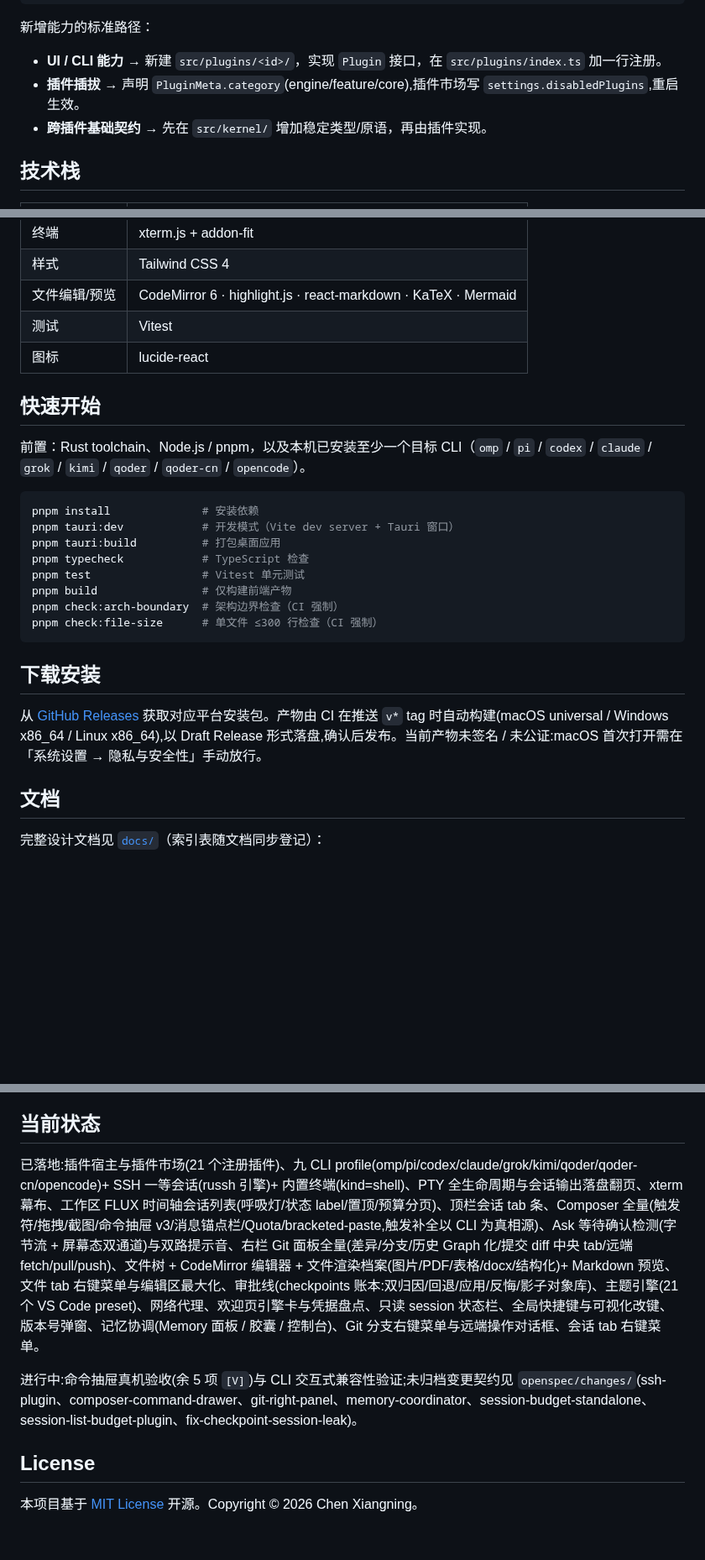
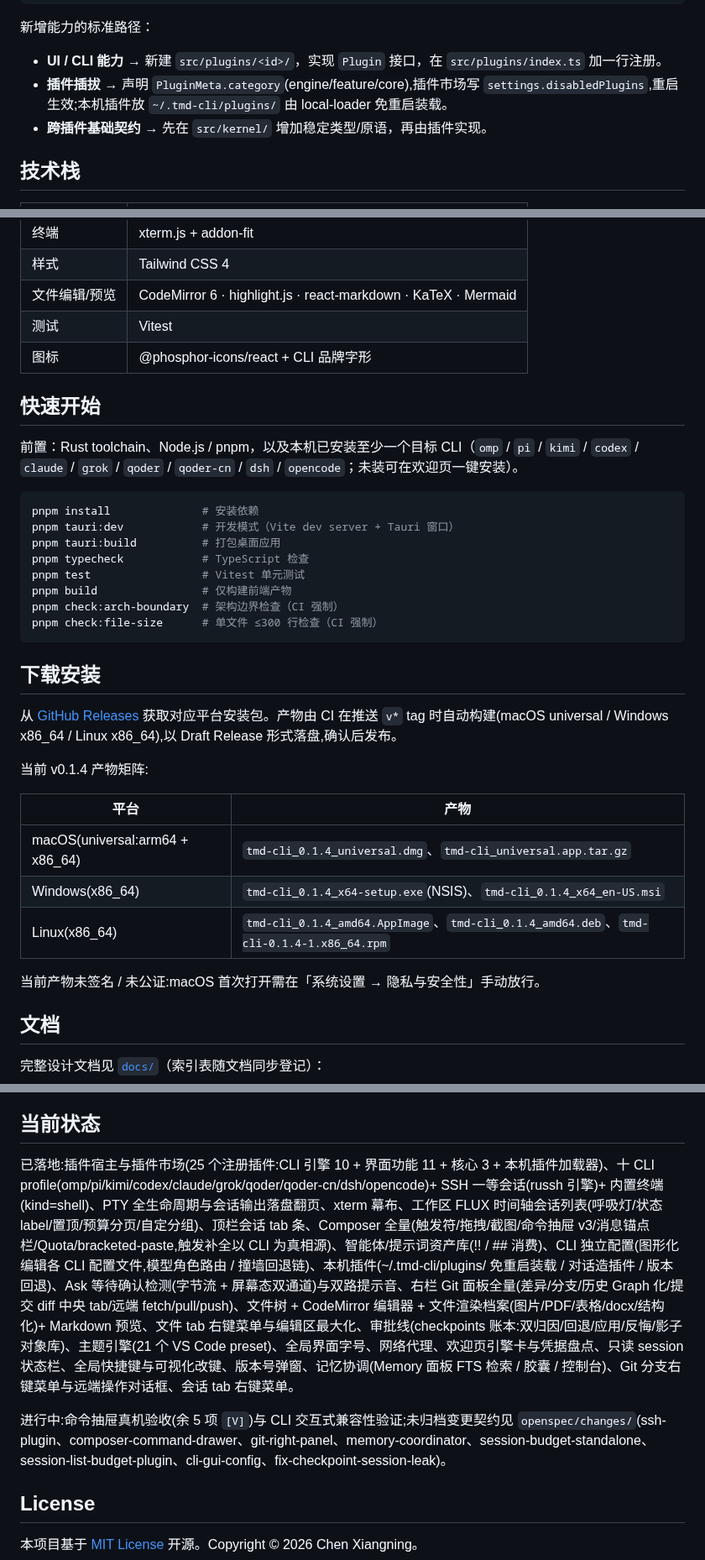
Before and after one commit to chenxiangning/tmd-cli, a Markdown page: README.md, 3 parts joined by grey strips. Shown at 84% size. Rendered like a GitHub page; blank space fills up the shorter version.

````diff
--- a/README.md
+++ b/README.md
@@ -101,7 +111,7 @@ Tauri Rust (src-tauri/)
 新增能力的标准路径：
 
 - **UI / CLI 能力** → 新建 `src/plugins/<id>/`，实现 `Plugin` 接口，在 `src/plugins/index.ts` 加一行注册。
-- **插件插拔** → 声明 `PluginMeta.category`(engine/feature/core),插件市场写 `settings.disabledPlugins`,重启生效。
+- **插件插拔** → 声明 `PluginMeta.category`(engine/feature/core),插件市场写 `settings.disabledPlugins`,重启生效;本机插件放 `~/.tmd-cli/plugins/` 由 local-loader 免重启装载。
 - **跨插件基础契约** → 先在 `src/kernel/` 增加稳定类型/原语，再由插件实现。
 
 ## 技术栈
@@ -114,11 +124,11 @@ Tauri Rust (src-tauri/)
 | 样式 | Tailwind CSS 4 |
 | 文件编辑/预览 | CodeMirror 6 · highlight.js · react-markdown · KaTeX · Mermaid |
 | 测试 | Vitest |
-| 图标 | lucide-react |
+| 图标 | @phosphor-icons/react + CLI 品牌字形 |
 
 ## 快速开始
 
-前置：Rust toolchain、Node.js / pnpm，以及本机已安装至少一个目标 CLI（`omp` / `pi` / `codex` / `claude` / `grok` / `kimi` / `qoder` / `qoder-cn` / `opencode`）。
+前置：Rust toolchain、Node.js / pnpm，以及本机已安装至少一个目标 CLI（`omp` / `pi` / `kimi` / `codex` / `claude` / `grok` / `qoder` / `qoder-cn` / `dsh` / `opencode`；未装可在欢迎页一键安装）。
 
 ```bash
 pnpm install              # 安装依赖
@@ -133,7 +143,17 @@ pnpm check:file-size      # 单文件 ≤300 行检查（CI 强制）
 
 ## 下载安装
 
-从 [GitHub Releases](https://github.com/chenxiangning/tmd-cli/releases) 获取对应平台安装包。产物由 CI 在推送 `v*` tag 时自动构建(macOS universal / Windows x86_64 / Linux x86_64),以 Draft Release 形式落盘,确认后发布。当前产物未签名 / 未公证:macOS 首次打开需在「系统设置 → 隐私与安全性」手动放行。
+从 [GitHub Releases](https://github.com/chenxiangning/tmd-cli/releases) 获取对应平台安装包。产物由 CI 在推送 `v*` tag 时自动构建(macOS universal / Windows x86_64 / Linux x86_64),以 Draft Release 形式落盘,确认后发布。
+
+当前 v0.1.4 产物矩阵:
+
+| 平台 | 产物 |
+|---|---|
+| macOS(universal:arm64 + x86_64) | `tmd-cli_0.1.4_universal.dmg`、`tmd-cli_universal.app.tar.gz` |
+| Windows(x86_64) | `tmd-cli_0.1.4_x64-setup.exe`(NSIS)、`tmd-cli_0.1.4_x64_en-US.msi` |
+| Linux(x86_64) | `tmd-cli_0.1.4_amd64.AppImage`、`tmd-cli_0.1.4_amd64.deb`、`tmd-cli-0.1.4-1.x86_64.rpm` |
+
+当前产物未签名 / 未公证:macOS 首次打开需在「系统设置 → 隐私与安全性」手动放行。
 
 ## 文档
 
@@ -159,9 +179,9 @@ pnpm check:file-size      # 单文件 ≤300 行检查（CI 强制）
 
 ## 当前状态
 
-已落地:插件宿主与插件市场(21 个注册插件)、九 CLI profile(omp/pi/codex/claude/grok/kimi/qoder/qoder-cn/opencode)+ SSH 一等会话(russh 引擎)+ 内置终端(kind=shell)、PTY 全生命周期与会话输出落盘翻页、xterm 幕布、工作区 FLUX 时间轴会话列表(呼吸灯/状态 label/置顶/预算分页)、顶栏会话 tab 条、Composer 全量(触发符/拖拽/截图/命令抽屉 v3/消息锚点栏/Quota/bracketed-paste,触发补全以 CLI 为真相源)、Ask 等待确认检测(字节流 + 屏幕态双通道)与双路提示音、右栏 Git 面板全量(差异/分支/历史 Graph 化/提交 diff 中央 tab/远端 fetch/pull/push)、文件树 + CodeMirror 编辑器 + 文件渲染档案(图片/PDF/表格/docx/结构化)+ Markdown 预览、文件 tab 右键菜单与编辑区最大化、审批线(checkpoints 账本:双归因/回退/应用/反悔/影子对象库)、主题引擎(21 个 VS Code preset)、网络代理、欢迎页引擎卡与凭据盘点、只读 session 状态栏、全局快捷键与可视化改键、版本号弹窗、记忆协调(Memory 面板 / 胶囊 / 控制台)、Git 分支右键菜单与远端操作对话框、会话 tab 右键菜单。
+已落地:插件宿主与插件市场(25 个注册插件:CLI 引擎 10 + 界面功能 11 + 核心 3 + 本机插件加载器)、十 CLI profile(omp/pi/kimi/codex/claude/grok/qoder/qoder-cn/dsh/opencode)+ SSH 一等会话(russh 引擎)+ 内置终端(kind=shell)、PTY 全生命周期与会话输出落盘翻页、xterm 幕布、工作区 FLUX 时间轴会话列表(呼吸灯/状态 label/置顶/预算分页/自定分组)、顶栏会话 tab 条、Composer 全量(触发符/拖拽/截图/命令抽屉 v3/消息锚点栏/Quota/bracketed-paste,触发补全以 CLI 为真相源)、智能体/提示词资产库(!! / ## 消费)、CLI 独立配置(图形化编辑各 CLI 配置文件,模型角色路由 / 撞墙回退链)、本机插件(~/.tmd-cli/plugins/ 免重启装载 / 对话造插件 / 版本回退)、Ask 等待确认检测(字节流 + 屏幕态双通道)与双路提示音、右栏 Git 面板全量(差异/分支/历史 Graph 化/提交 diff 中央 tab/远端 fetch/pull/push)、文件树 + CodeMirror 编辑器 + 文件渲染档案(图片/PDF/表格/docx/结构化)+ Markdown 预览、文件 tab 右键菜单与编辑区最大化、审批线(checkpoints 账本:双归因/回退/应用/反悔/影子对象库)、主题引擎(21 个 VS Code preset)、全局界面字号、网络代理、欢迎页引擎卡与凭据盘点、只读 session 状态栏、全局快捷键与可视化改键、版本号弹窗、记忆协调(Memory 面板 FTS 检索 / 胶囊 / 控制台)、Git 分支右键菜单与远端操作对话框、会话 tab 右键菜单。
 
-进行中:命令抽屉真机验收(余 5 项 `[V]`)与 CLI 交互式兼容性验证;未归档变更契约见 `openspec/changes/`(ssh-plugin、composer-command-drawer、git-right-panel、memory-coordinator、session-budget-standalone、session-list-budget-plugin、fix-checkpoint-session-leak)。
+进行中:命令抽屉真机验收(余 5 项 `[V]`)与 CLI 交互式兼容性验证;未归档变更契约见 `openspec/changes/`(ssh-plugin、composer-command-drawer、git-right-panel、memory-coordinator、session-budget-standalone、session-list-budget-plugin、cli-gui-config、fix-checkpoint-session-leak)。
 
 ## License
 
````
Also changed, not shown: other parts of README.md (+22 -12 lines), README_EN.md (added, +192 -0 lines), docs/README.md (+1 -0 lines), docs/images/screenshot-cli-config.png (added), docs/images/screenshot-main.png, docs/images/screenshot-new-session.png, docs/images/screenshot-plugin-market.png, 1 other file.
